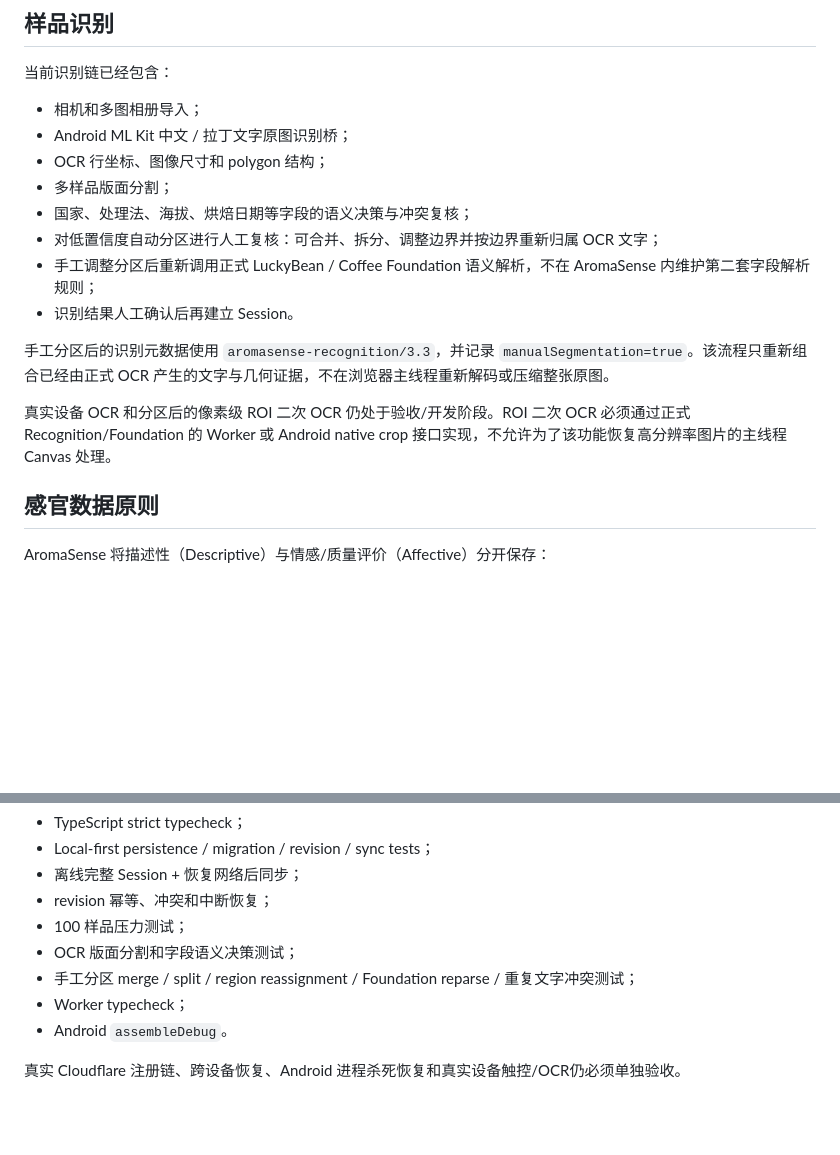
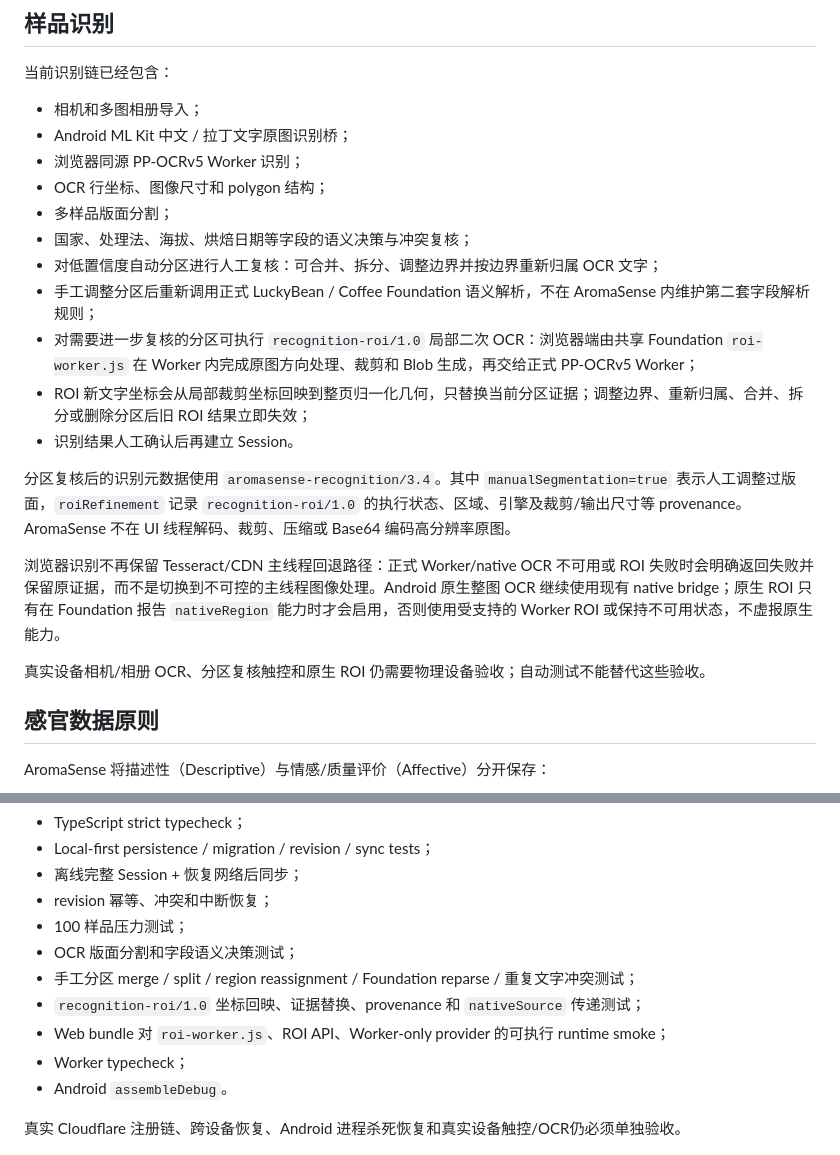
Before and after one commit to zjcrop/AromaSense, a Markdown page: README.md, 2 parts joined by grey strips. GitHub-like rendering; blank space fills up the shorter version.

Commit message:
docs(recognition): record ROI second-pass OCR closure

```diff
--- a/README.md
+++ b/README.md
@@ -54,16 +54,21 @@ GitHub Pages 部署基础设施已经启用。当前发布流程要求仓库变
 
 - 相机和多图相册导入；
 - Android ML Kit 中文 / 拉丁文字原图识别桥；
+- 浏览器同源 PP-OCRv5 Worker 识别；
 - OCR 行坐标、图像尺寸和 polygon 结构；
 - 多样品版面分割；
 - 国家、处理法、海拔、烘焙日期等字段的语义决策与冲突复核；
 - 对低置信度自动分区进行人工复核：可合并、拆分、调整边界并按边界重新归属 OCR 文字；
 - 手工调整分区后重新调用正式 LuckyBean / Coffee Foundation 语义解析，不在 AromaSense 内维护第二套字段解析规则；
+- 对需要进一步复核的分区可执行 `recognition-roi/1.0` 局部二次 OCR：浏览器端由共享 Foundation `roi-worker.js` 在 Worker 内完成原图方向处理、裁剪和 Blob 生成，再交给正式 PP-OCRv5 Worker；
+- ROI 新文字坐标会从局部裁剪坐标回映到整页归一化几何，只替换当前分区证据；调整边界、重新归属、合并、拆分或删除分区后旧 ROI 结果立即失效；
 - 识别结果人工确认后再建立 Session。
 
-手工分区后的识别元数据使用 `aromasense-recognition/3.3`，并记录 `manualSegmentation=true`。该流程只重新组合已经由正式 OCR 产生的文字与几何证据，不在浏览器主线程重新解码或压缩整张原图。
+分区复核后的识别元数据使用 `aromasense-recognition/3.4`。其中 `manualSegmentation=true` 表示人工调整过版面，`roiRefinement` 记录 `recognition-roi/1.0` 的执行状态、区域、引擎及裁剪/输出尺寸等 provenance。AromaSense 不在 UI 线程解码、裁剪、压缩或 Base64 编码高分辨率原图。
 
-真实设备 OCR 和分区后的像素级 ROI 二次 OCR 仍处于验收/开发阶段。ROI 二次 OCR 必须通过正式 Recognition/Foundation 的 Worker 或 Android native crop 接口实现，不允许为了该功能恢复高分辨率图片的主线程 Canvas 处理。
+浏览器识别不再保留 Tesseract/CDN 主线程回退路径：正式 Worker/native OCR 不可用或 ROI 失败时会明确返回失败并保留原证据，而不是切换到不可控的主线程图像处理。Android 原生整图 OCR 继续使用现有 native bridge；原生 ROI 只有在 Foundation 报告 `nativeRegion` 能力时才会启用，否则使用受支持的 Worker ROI 或保持不可用状态，不虚报原生能力。
+
+真实设备相机/相册 OCR、分区复核触控和原生 ROI 仍需要物理设备验收；自动测试不能替代这些验收。
 
 ## 感官数据原则
 
@@ -100,6 +105,8 @@ B0.2.a 已建立以下自动化验收：
 - 100 样品压力测试；
 - OCR 版面分割和字段语义决策测试；
 - 手工分区 merge / split / region reassignment / Foundation reparse / 重复文字冲突测试；
+- `recognition-roi/1.0` 坐标回映、证据替换、provenance 和 `nativeSource` 传递测试；
+- Web bundle 对 `roi-worker.js`、ROI API、Worker-only provider 的可执行 runtime smoke；
 - Worker typecheck；
 - Android `assembleDebug`。
 
```
